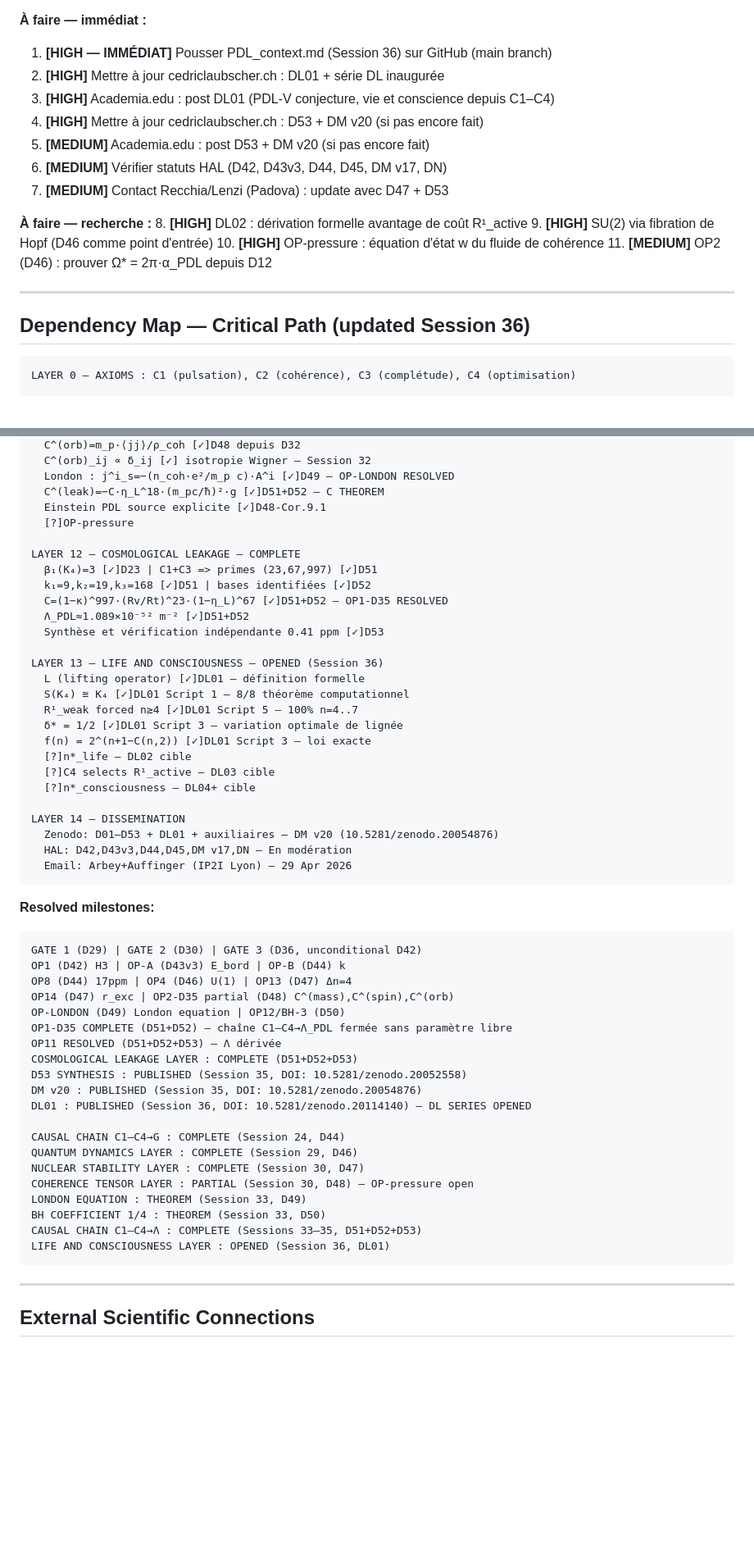
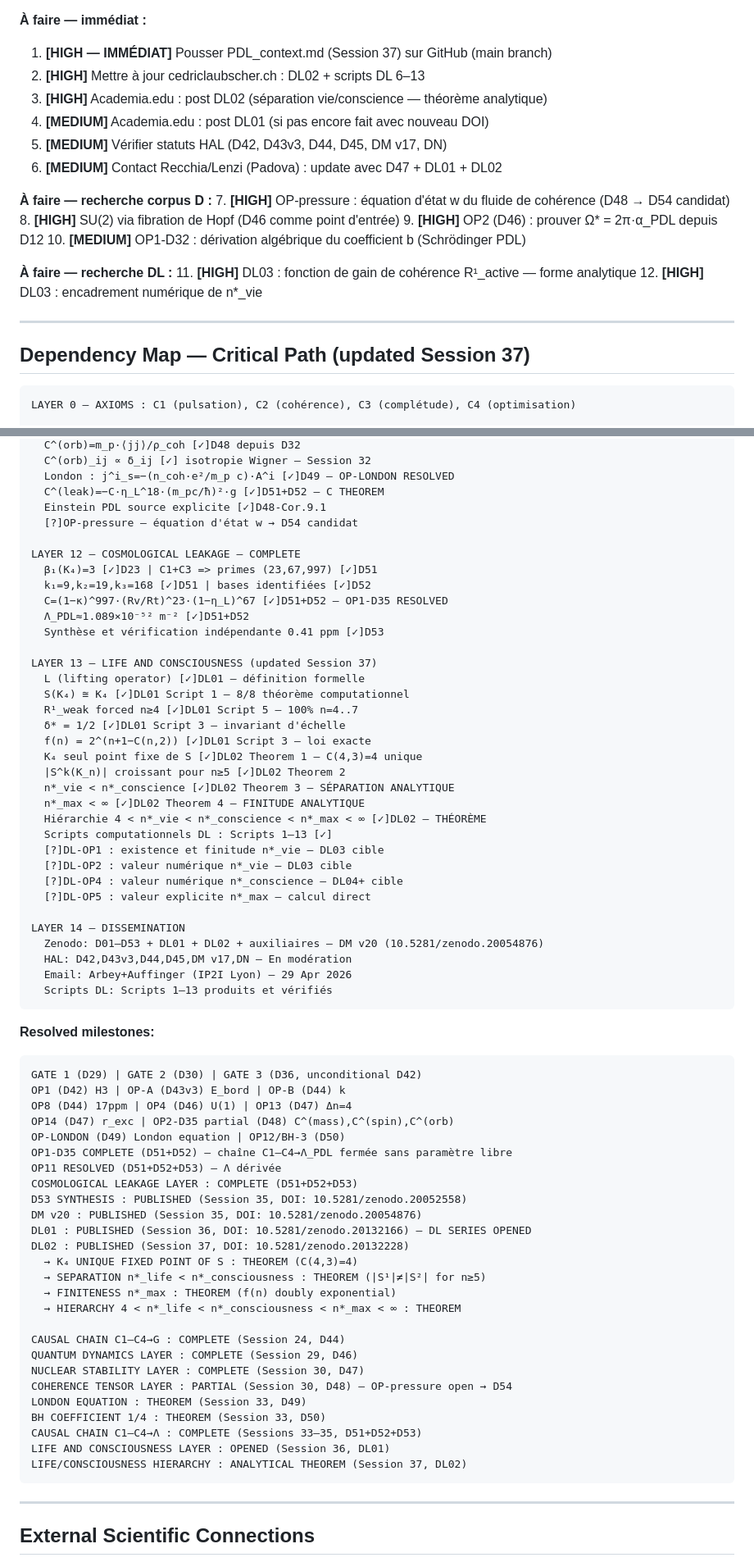
Before and after one commit to laubscher-lab/PDL-framework, a Markdown page: PDL_context.md, 2 parts joined by grey strips. Shown at 82% size. Drawn GitHub-style; blank space fills up the shorter version.

````diff
--- a/PDL_context.md
+++ b/PDL_context.md
@@ -245,22 +282,25 @@ Seuil de conscience. n*_max comme entier combinatoire calculable.
 
 **À faire — immédiat :**
-1. **[HIGH — IMMÉDIAT]** Pousser PDL_context.md (Session 36) sur GitHub (main branch)
-2. **[HIGH]** Mettre à jour cedriclaubscher.ch : DL01 + série DL inaugurée
-3. **[HIGH]** Academia.edu : post DL01 (PDL-V conjecture, vie et conscience depuis C1–C4)
-4. **[HIGH]** Mettre à jour cedriclaubscher.ch : D53 + DM v20 (si pas encore fait)
-5. **[MEDIUM]** Academia.edu : post D53 + DM v20 (si pas encore fait)
-6. **[MEDIUM]** Vérifier statuts HAL (D42, D43v3, D44, D45, DM v17, DN)
-7. **[MEDIUM]** Contact Recchia/Lenzi (Padova) : update avec D47 + D53
+1. **[HIGH — IMMÉDIAT]** Pousser PDL_context.md (Session 37) sur GitHub (main branch)
+2. **[HIGH]** Mettre à jour cedriclaubscher.ch : DL02 + scripts DL 6–13
+3. **[HIGH]** Academia.edu : post DL02 (séparation vie/conscience — théorème analytique)
+4. **[MEDIUM]** Academia.edu : post DL01 (si pas encore fait avec nouveau DOI)
+5. **[MEDIUM]** Vérifier statuts HAL (D42, D43v3, D44, D45, DM v17, DN)
+6. **[MEDIUM]** Contact Recchia/Lenzi (Padova) : update avec D47 + DL01 + DL02
 
-**À faire — recherche :**
-8. **[HIGH]** DL02 : dérivation formelle avantage de coût R¹_active
-9. **[HIGH]** SU(2) via fibration de Hopf (D46 comme point d'entrée)
-10. **[HIGH]** OP-pressure : équation d'état w du fluide de cohérence
-11. **[MEDIUM]** OP2 (D46) : prouver Ω* = 2π·α_PDL depuis D12
+**À faire — recherche corpus D :**
+7. **[HIGH]** OP-pressure : équation d'état w du fluide de cohérence (D48 → D54 candidat)
+8. **[HIGH]** SU(2) via fibration de Hopf (D46 comme point d'entrée)
+9. **[HIGH]** OP2 (D46) : prouver Ω* = 2π·α_PDL depuis D12
+10. **[MEDIUM]** OP1-D32 : dérivation algébrique du coefficient b (Schrödinger PDL)
+
+**À faire — recherche DL :**
+11. **[HIGH]** DL03 : fonction de gain de cohérence R¹_active — forme analytique
+12. **[HIGH]** DL03 : encadrement numérique de n*_vie
 
 ---
 
-## Dependency Map — Critical Path (updated Session 36)
+## Dependency Map — Critical Path (updated Session 37)
 
 ```
 LAYER 0 — AXIOMS : C1 (pulsation), C2 (cohérence), C3 (complétude), C4 (optimisation)
@@ -321,7 +361,7 @@ LAYER 11 — COHERENCE TENSOR — PARTIAL
   London : j^i_s=−(n_coh·e²/m_p c)·A^i [✓]D49 — OP-LONDON RESOLVED
   C^(leak)=−C·η_L^18·(m_pc/ħ)²·g [✓]D51+D52 — C THEOREM
   Einstein PDL source explicite [✓]D48-Cor.9.1
-  [?]OP-pressure
+  [?]OP-pressure — équation d'état w → D54 candidat
 
 LAYER 12 — COSMOLOGICAL LEAKAGE — COMPLETE
   β₁(K₄)=3 [✓]D23 | C1+C3 => primes (23,67,997) [✓]D51
@@ -330,20 +370,28 @@ LAYER 12 — COSMOLOGICAL LEAKAGE — COMPLETE
   Λ_PDL≈1.089×10⁻⁵² m⁻² [✓]D51+D52
   Synthèse et vérification indépendante 0.41 ppm [✓]D53
 
-LAYER 13 — LIFE AND CONSCIOUSNESS — OPENED (Session 36)
+LAYER 13 — LIFE AND CONSCIOUSNESS (updated Session 37)
   L (lifting operator) [✓]DL01 — définition formelle
   S(K₄) ≅ K₄ [✓]DL01 Script 1 — 8/8 théorème computationnel
   R¹_weak forced n≥4 [✓]DL01 Script 5 — 100% n=4..7
-  δ* = 1/2 [✓]DL01 Script 3 — variation optimale de lignée
+  δ* = 1/2 [✓]DL01 Script 3 — invariant d'échelle
   f(n) = 2^(n+1−C(n,2)) [✓]DL01 Script 3 — loi exacte
-  [?]n*_life — DL02 cible
-  [?]C4 selects R¹_active — DL03 cible
-  [?]n*_consciousness — DL04+ cible
+  K₄ seul point fixe de S [✓]DL02 Theorem 1 — C(4,3)=4 unique
+  |S^k(K_n)| croissant pour n≥5 [✓]DL02 Theorem 2
+  n*_vie < n*_conscience [✓]DL02 Theorem 3 — SÉPARATION ANALYTIQUE
+  n*_max < ∞ [✓]DL02 Theorem 4 — FINITUDE ANALYTIQUE
+  Hiérarchie 4 < n*_vie < n*_conscience < n*_max < ∞ [✓]DL02 — THÉORÈME
+  Scripts computationnels DL : Scripts 1–13 [✓]
+  [?]DL-OP1 : existence et finitude n*_vie — DL03 cible
+  [?]DL-OP2 : valeur numérique n*_vie — DL03 cible
+  [?]DL-OP4 : valeur numérique n*_conscience — DL04+ cible
+  [?]DL-OP5 : valeur explicite n*_max — calcul direct
 
 LAYER 14 — DISSEMINATION
-  Zenodo: D01–D53 + DL01 + auxiliaires — DM v20 (10.5281/zenodo.20054876)
+  Zenodo: D01–D53 + DL01 + DL02 + auxiliaires — DM v20 (10.5281/zenodo.20054876)
   HAL: D42,D43v3,D44,D45,DM v17,DN — En modération
   Email: Arbey+Auffinger (IP2I Lyon) — 29 Apr 2026
+  Scripts DL: Scripts 1–13 produits et vérifiés
 ```
 
 **Resolved milestones:**
@@ -358,16 +406,22 @@ OP11 RESOLVED (D51+D52+D53) — Λ dérivée
 COSMOLOGICAL LEAKAGE LAYER : COMPLETE (D51+D52+D53)
 D53 SYNTHESIS : PUBLISHED (Session 35, DOI: 10.5281/zenodo.20052558)
 DM v20 : PUBLISHED (Session 35, DOI: 10.5281/zenodo.20054876)
-DL01 : PUBLISHED (Session 36, DOI: 10.5281/zenodo.20114140) — DL SERIES OPENED
+DL01 : PUBLISHED (Session 36, DOI: 10.5281/zenodo.20132166) — DL SERIES OPENED
+DL02 : PUBLISHED (Session 37, DOI: 10.5281/zenodo.20132228)
+  → K₄ UNIQUE FIXED POINT OF S : THEOREM (C(4,3)=4)
+  → SEPARATION n*_life < n*_consciousness : THEOREM (|S¹|≠|S²| for n≥5)
+  → FINITENESS n*_max : THEOREM (f(n) doubly exponential)
+  → HIERARCHY 4 < n*_life < n*_consciousness < n*_max < ∞ : THEOREM
 
 CAUSAL CHAIN C1–C4→G : COMPLETE (Session 24, D44)
 QUANTUM DYNAMICS LAYER : COMPLETE (Session 29, D46)
 NUCLEAR STABILITY LAYER : COMPLETE (Session 30, D47)
-COHERENCE TENSOR LAYER : PARTIAL (Session 30, D48) — OP-pressure open
+COHERENCE TENSOR LAYER : PARTIAL (Session 30, D48) — OP-pressure open → D54
 LONDON EQUATION : THEOREM (Session 33, D49)
 BH COEFFICIENT 1/4 : THEOREM (Session 33, D50)
 CAUSAL CHAIN C1–C4→Λ : COMPLETE (Sessions 33–35, D51+D52+D53)
 LIFE AND CONSCIOUSNESS LAYER : OPENED (Session 36, DL01)
+LIFE/CONSCIOUSNESS HIERARCHY : ANALYTICAL THEOREM (Session 37, DL02)
 ```
 
 ---
````
Also changed, not shown: other parts of PDL_context.md (+80 -43 lines).
